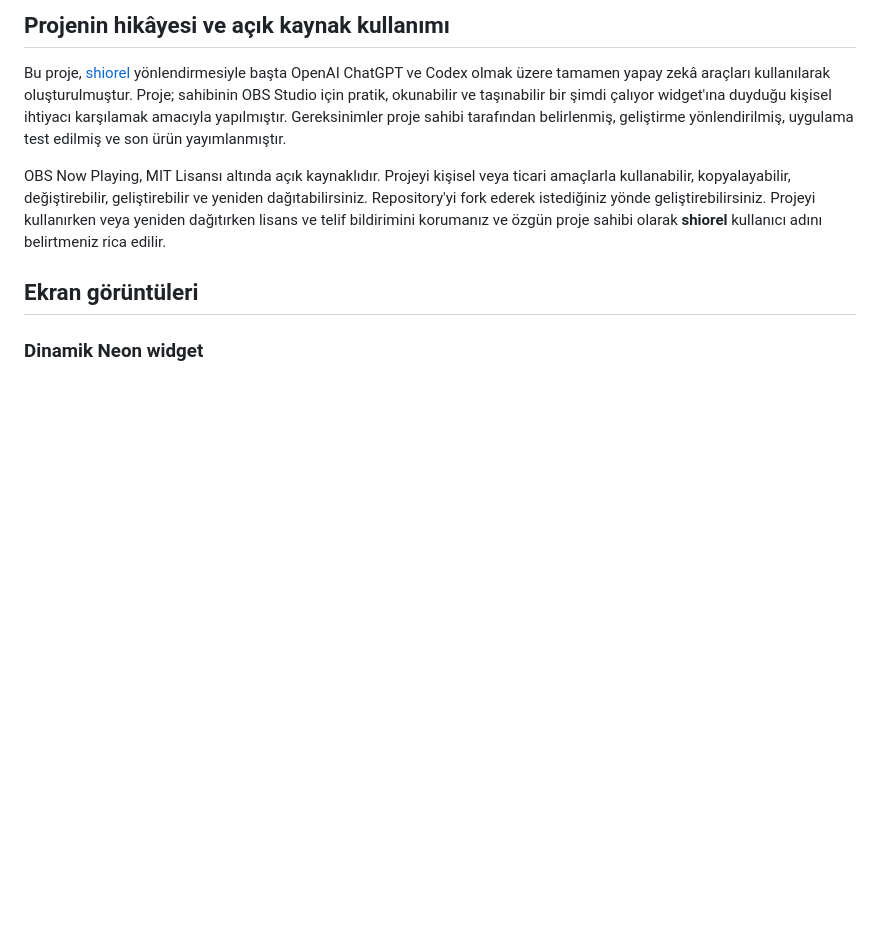
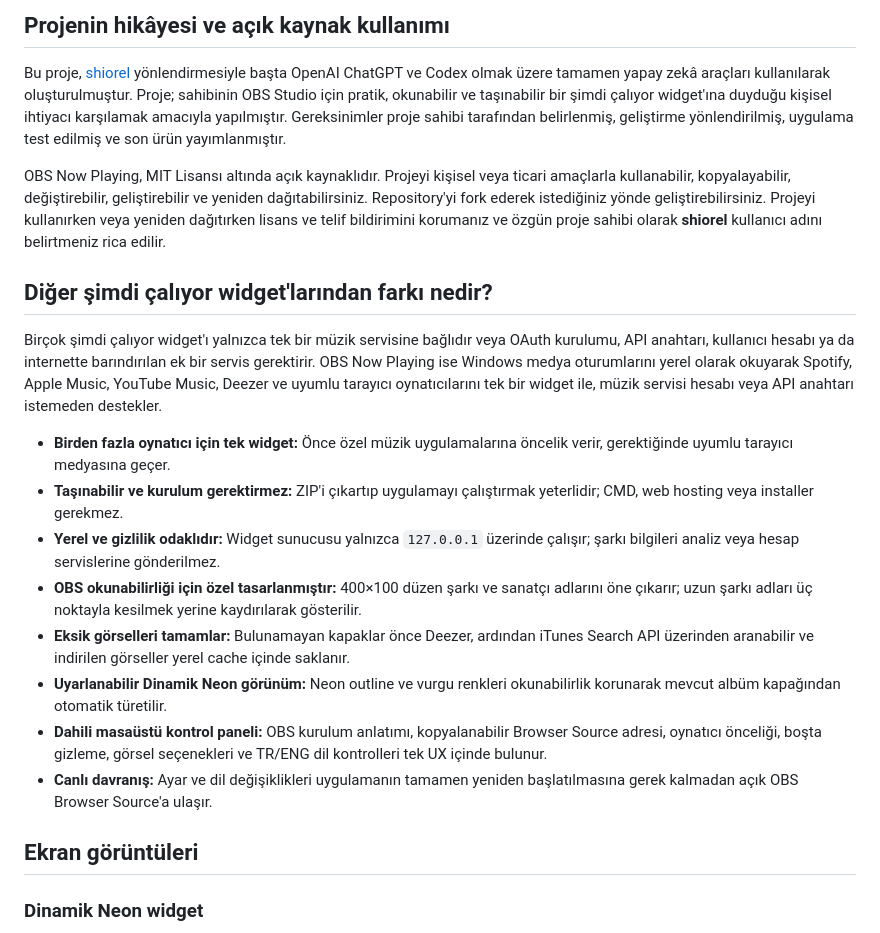
Before and after one commit to shiorel/OBS-Now-Playing, a Markdown page: README_TR.md, the part around the change. Rendered like a GitHub page; blank space fills up the shorter version.

Commit message:
Explain what differentiates the widget

```diff
--- a/README_TR.md
+++ b/README_TR.md
@@ -7,6 +7,19 @@ Windows'ta çalan şarkıyı OBS üzerinde gösteren, kurulum gerektirmeyen taş
 Bu proje, [shiorel](https://github.com/shiorel) yönlendirmesiyle başta OpenAI ChatGPT ve Codex olmak üzere tamamen yapay zekâ araçları kullanılarak oluşturulmuştur. Proje; sahibinin OBS Studio için pratik, okunabilir ve taşınabilir bir şimdi çalıyor widget'ına duyduğu kişisel ihtiyacı karşılamak amacıyla yapılmıştır. Gereksinimler proje sahibi tarafından belirlenmiş, geliştirme yönlendirilmiş, uygulama test edilmiş ve son ürün yayımlanmıştır.
 
 OBS Now Playing, MIT Lisansı altında açık kaynaklıdır. Projeyi kişisel veya ticari amaçlarla kullanabilir, kopyalayabilir, değiştirebilir, geliştirebilir ve yeniden dağıtabilirsiniz. Repository'yi fork ederek istediğiniz yönde geliştirebilirsiniz. Projeyi kullanırken veya yeniden dağıtırken lisans ve telif bildirimini korumanız ve özgün proje sahibi olarak **shiorel** kullanıcı adını belirtmeniz rica edilir.
+
+## Diğer şimdi çalıyor widget'larından farkı nedir?
+
+Birçok şimdi çalıyor widget'ı yalnızca tek bir müzik servisine bağlıdır veya OAuth kurulumu, API anahtarı, kullanıcı hesabı ya da internette barındırılan ek bir servis gerektirir. OBS Now Playing ise Windows medya oturumlarını yerel olarak okuyarak Spotify, Apple Music, YouTube Music, Deezer ve uyumlu tarayıcı oynatıcılarını tek bir widget ile, müzik servisi hesabı veya API anahtarı istemeden destekler.
+
+- **Birden fazla oynatıcı için tek widget:** Önce özel müzik uygulamalarına öncelik verir, gerektiğinde uyumlu tarayıcı medyasına geçer.
+- **Taşınabilir ve kurulum gerektirmez:** ZIP'i çıkartıp uygulamayı çalıştırmak yeterlidir; CMD, web hosting veya installer gerekmez.
+- **Yerel ve gizlilik odaklıdır:** Widget sunucusu yalnızca `127.0.0.1` üzerinde çalışır; şarkı bilgileri analiz veya hesap servislerine gönderilmez.
+- **OBS okunabilirliği için özel tasarlanmıştır:** 400×100 düzen şarkı ve sanatçı adlarını öne çıkarır; uzun şarkı adları üç noktayla kesilmek yerine kaydırılarak gösterilir.
+- **Eksik görselleri tamamlar:** Bulunamayan kapaklar önce Deezer, ardından iTunes Search API üzerinden aranabilir ve indirilen görseller yerel cache içinde saklanır.
+- **Uyarlanabilir Dinamik Neon görünüm:** Neon outline ve vurgu renkleri okunabilirlik korunarak mevcut albüm kapağından otomatik türetilir.
+- **Dahili masaüstü kontrol paneli:** OBS kurulum anlatımı, kopyalanabilir Browser Source adresi, oynatıcı önceliği, boşta gizleme, görsel seçenekleri ve TR/ENG dil kontrolleri tek UX içinde bulunur.
+- **Canlı davranış:** Ayar ve dil değişiklikleri uygulamanın tamamen yeniden başlatılmasına gerek kalmadan açık OBS Browser Source'a ulaşır.
 
 ## Ekran görüntüleri
 
```
Also changed, not shown: README.md (+13 -0 lines), README_EN.md (+13 -0 lines).
